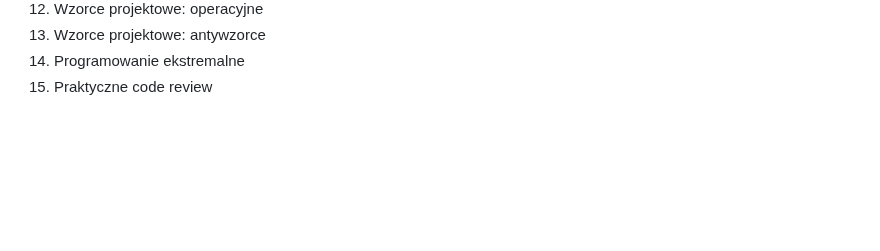
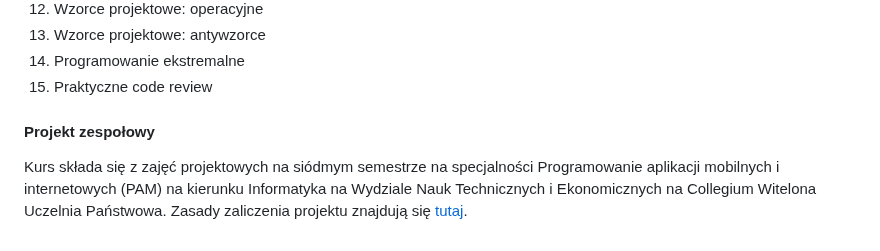
Before and after one commit to krzysztofrewak/cwup, a Markdown page: readme.md, the part around the change. Rendered like a GitHub page; blank space fills up the shorter version.

Commit message:
- project

```diff
--- a/readme.md
+++ b/readme.md
@@ -80,3 +80,7 @@ Kurs składa się z serii wykładów oraz zajęć laboratoryjnych na szóstym se
 1. Wzorce projektowe: antywzorce
 1. Programowanie ekstremalne
 1. Praktyczne code review
+
+
+#### Projekt zespołowy
+Kurs składa się z zajęć projektowych na siódmym semestrze na specjalności Programowanie aplikacji mobilnych i internetowych (PAM) na kierunku Informatyka na Wydziale Nauk Technicznych i Ekonomicznych na Collegium Witelona Uczelnia Państwowa.  Zasady zaliczenia projektu znajdują się [tutaj](./projects/pz.md).
```
Also changed, not shown: projects/ppsi2/2024.md (+6 -2 lines), projects/pz.md (added, +44 -0 lines).
